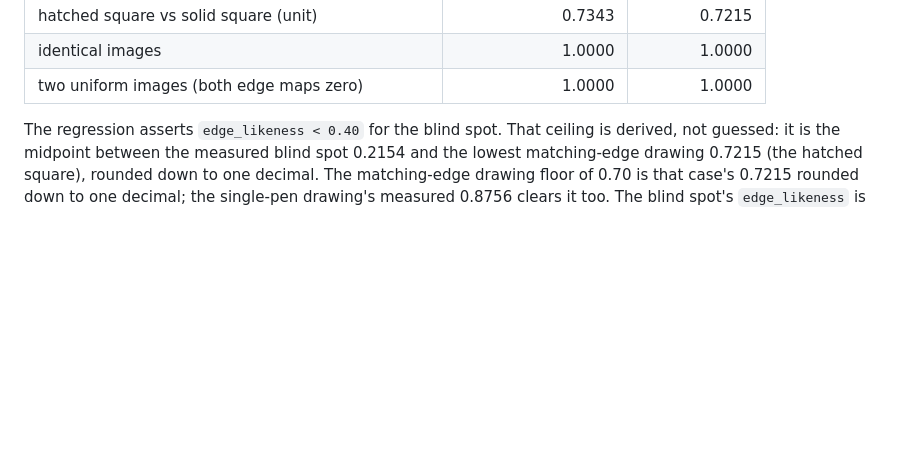
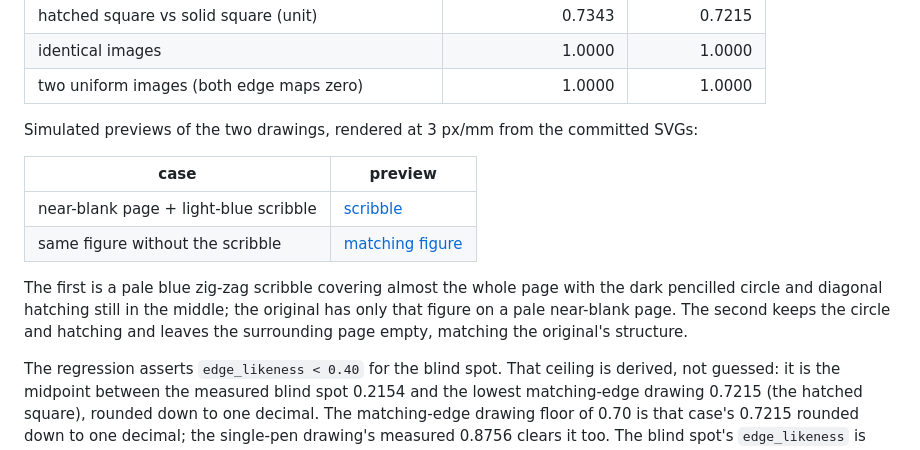
Before and after one commit to sermelo/penpath, a Markdown page: docs/TESTING.md, the part around the change. Drawn GitHub-style; blank space fills up the shorter version.

Commit message:
docs(images): add LUC-135 repro previews (LUC-135)
Show the pale scribble that fools greyscale SSIM next to the
matching figure drawing, and link both from the measured table.

Refs: LUC-135

```diff
--- a/docs/TESTING.md
+++ b/docs/TESTING.md
@@ -270,6 +270,20 @@ scribble covering the page). Measured with the shipped defaults and
 | hatched square vs solid square (unit) | 0.7343 | 0.7215 |
 | identical images | 1.0000 | 1.0000 |
 | two uniform images (both edge maps zero) | 1.0000 | 1.0000 |
+
+Simulated previews of the two drawings, rendered at 3 px/mm from the committed
+SVGs:
+
+| case | preview |
+|------|---------|
+| near-blank page + light-blue scribble | [scribble](../images/luc-135/blank_page_light_blue_scribble.png) |
+| same figure without the scribble | [matching figure](../images/luc-135/matching_figure_no_scribble.png) |
+
+The first is a pale blue zig-zag scribble covering almost the whole page with
+the dark pencilled circle and diagonal hatching still in the middle; the
+original has only that figure on a pale near-blank page. The second keeps the
+circle and hatching and leaves the surrounding page empty, matching the
+original's structure.
 
 The regression asserts `edge_likeness < 0.40` for the blind spot. That ceiling
 is derived, not guessed: it is the midpoint between the measured blind spot
```
Also changed, not shown: docs/images/luc-135/blank_page_light_blue_scribble.png (added), docs/images/luc-135/matching_figure_no_scribble.png (added).
